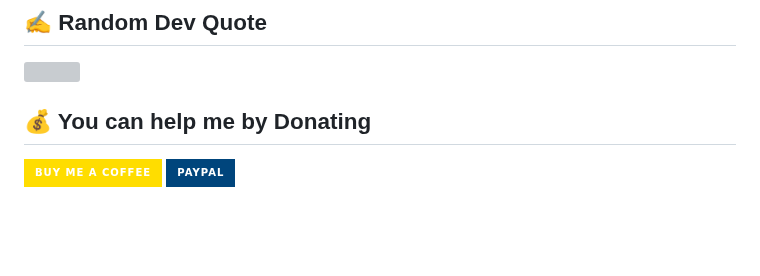
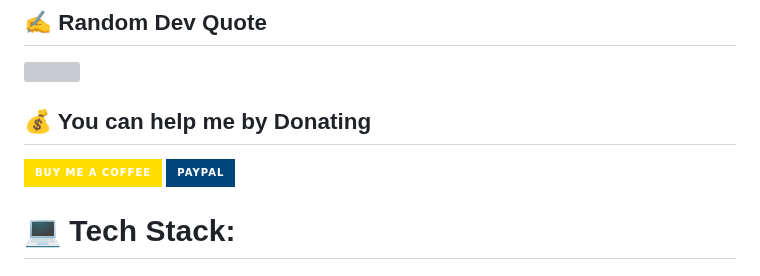
Before and after one commit to ibayjimwell/ibayjimwell, a Markdown page: README.md, the part around one of its changes. Rendered like a GitHub page; badges without logos; blank space fills up the shorter version; grey boxes are pictures that could not be loaded.

```diff
--- a/README.md
+++ b/README.md
@@ -31,3 +31,5 @@
   [![BuyMeACoffee](https://img.shields.io/badge/Buy%20Me%20a%20Coffee-ffdd00?style=for-the-badge&logo=buy-me-a-coffee&logoColor=black)](https://buymeacoffee.com/username) [![PayPal](https://img.shields.io/badge/PayPal-00457C?style=for-the-badge&logo=paypal&logoColor=white)](https://paypal.me/username)
 
 <!-- Proudly created with GPRM ( https://gprm.itsvg.in ) -->
+
+# 💻 Tech Stack:
```
Also changed, not shown: other parts of README.md (+1 -1 lines).
